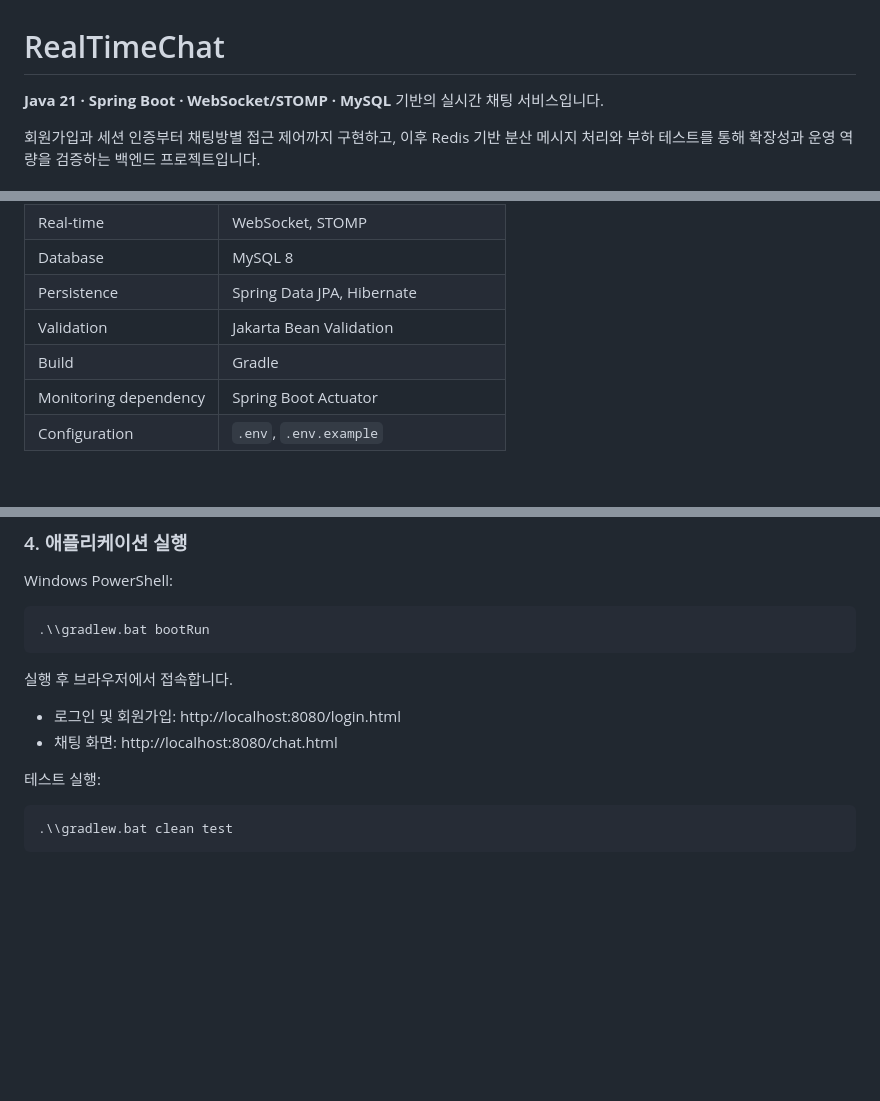
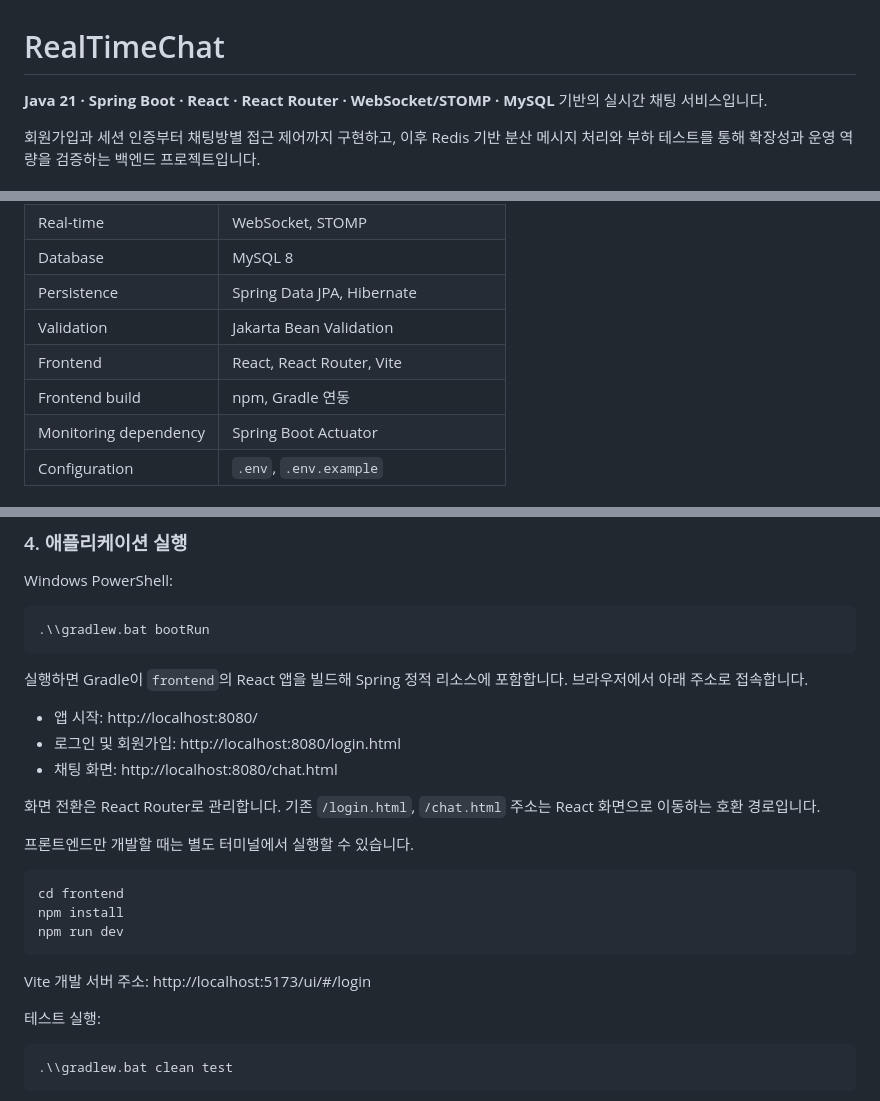
Before and after one commit to zuzusnasna/RealTimeChat, a Markdown page: README.md, 3 parts joined by grey strips. Rendered like a GitHub page; blank space fills up the shorter version.

Commit message:
docs: document React frontend setup

````diff
--- a/README.md
+++ b/README.md
@@ -1,6 +1,6 @@
 # RealTimeChat
 
-**Java 21 · Spring Boot · WebSocket/STOMP · MySQL** 기반의 실시간 채팅 서비스입니다.
+**Java 21 · Spring Boot · React · React Router · WebSocket/STOMP · MySQL** 기반의 실시간 채팅 서비스입니다.
 
 회원가입과 세션 인증부터 채팅방별 접근 제어까지 구현하고, 이후 Redis 기반 분산 메시지 처리와 부하 테스트를 통해 확장성과 운영 역량을 검증하는 백엔드 프로젝트입니다.
 
@@ -34,7 +34,8 @@
 | Database | MySQL 8 |
 | Persistence | Spring Data JPA, Hibernate |
 | Validation | Jakarta Bean Validation |
-| Build | Gradle |
+| Frontend | React, React Router, Vite |
+| Frontend build | npm, Gradle 연동 |
 | Monitoring dependency | Spring Boot Actuator |
 | Configuration | `.env`, `.env.example` |
 
@@ -159,10 +161,23 @@ Windows PowerShell:
 .\\gradlew.bat bootRun
 ```
 
-실행 후 브라우저에서 접속합니다.
+실행하면 Gradle이 `frontend`의 React 앱을 빌드해 Spring 정적 리소스에 포함합니다. 브라우저에서 아래 주소로 접속합니다.
 
+- 앱 시작: http://localhost:8080/
 - 로그인 및 회원가입: http://localhost:8080/login.html
 - 채팅 화면: http://localhost:8080/chat.html
+
+화면 전환은 React Router로 관리합니다. 기존 `/login.html`, `/chat.html` 주소는 React 화면으로 이동하는 호환 경로입니다.
+
+프론트엔드만 개발할 때는 별도 터미널에서 실행할 수 있습니다.
+
+```powershell
+cd frontend
+npm install
+npm run dev
+```
+
+Vite 개발 서버 주소: http://localhost:5173/ui/#/login
 
 테스트 실행:
 
````
Also changed, not shown: other parts of README.md (+1 -0 lines).
